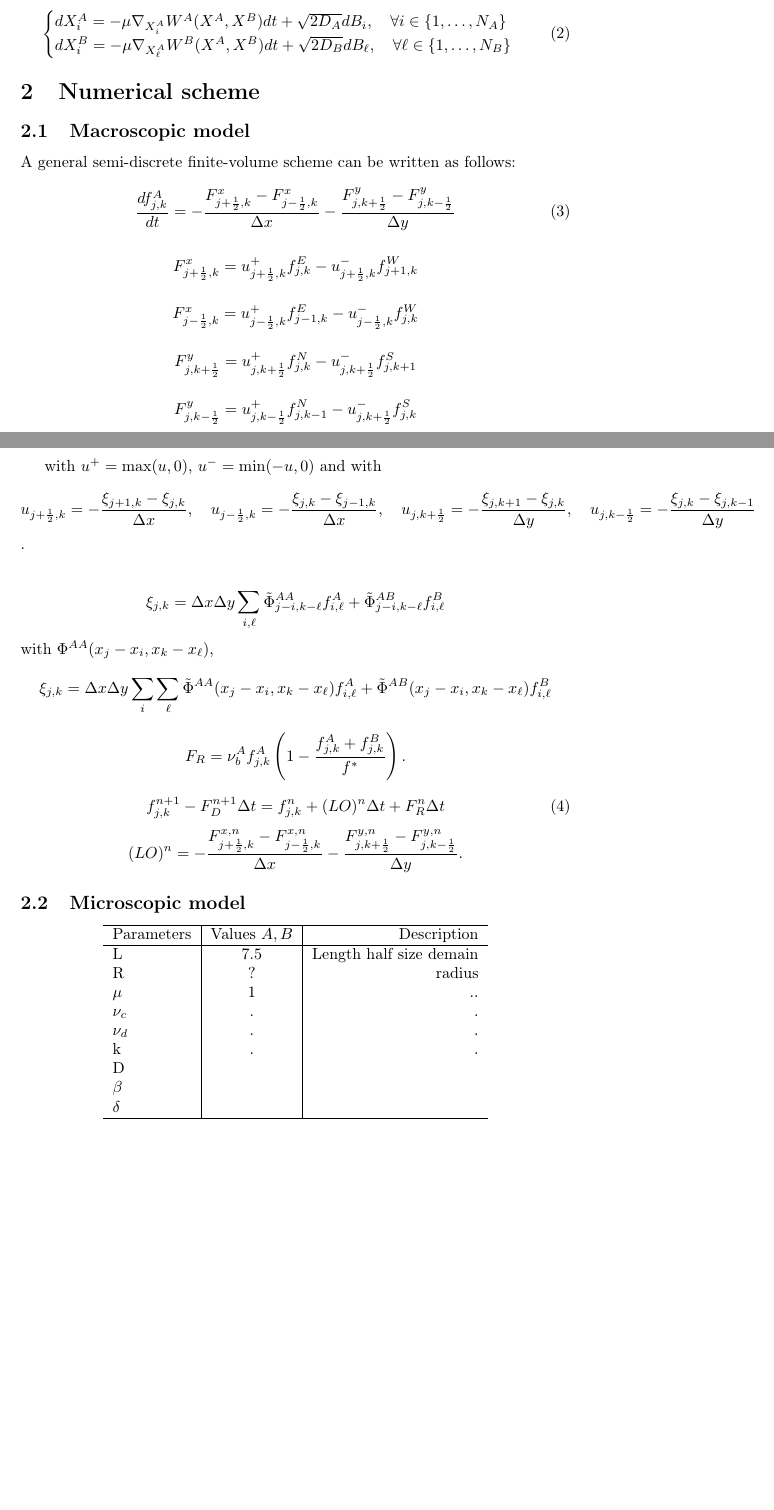
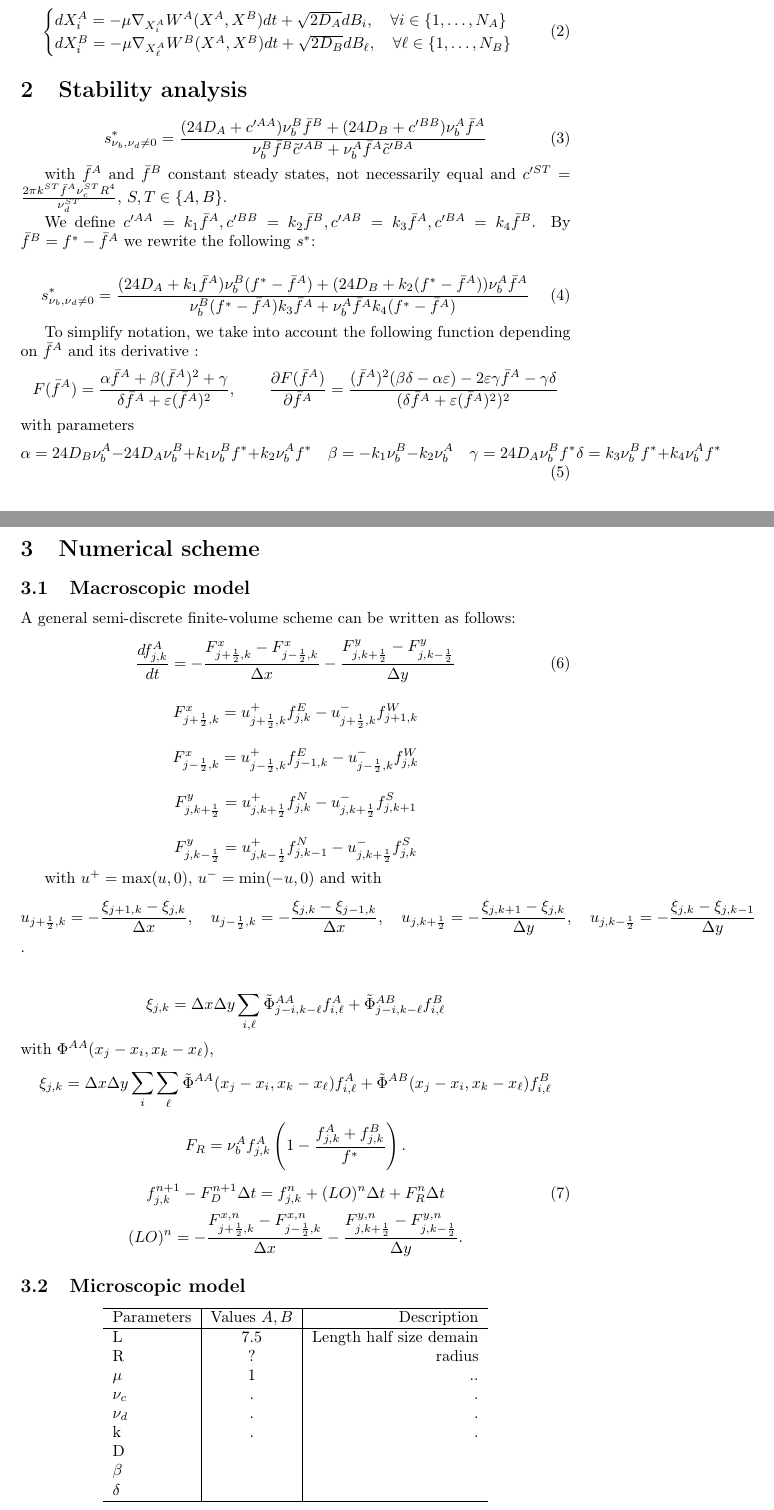
Before and after one commit to tessonr/CEMRACS, a LaTeX document (report/document.tex, which reads report/stability.tex): two parts of pages 1 and 2 of 2 before the commit and two parts of pages 1 and 2 of 4 after it, joined at a grey line, cut so that both start at the same text, the shorter picture padded with empty space. Compiled offline with pdfLaTeX.

Commit message:
report update

```diff
--- /dev/null
+++ b/report/stability.tex
@@ -0,0 +1,27 @@
+\section{Stability analysis}
+
+
+\begin{equation}
+s^{*}_{\nu_b,\nu_d \ne 0}=\frac{(24 D_A+c'^{AA})\nu_{b}^{B}\bar{f}^{B}+(24 D_B+c'^{BB})\nu_{b}^{A}\bar{f}^A}{\nu_{b}^{B}\bar{f}^B\tilde{c}'^{AB}+\nu_{b}^{A}\bar{f}^A\tilde{c}'^{BA}}
+\end{equation}
+
+with $\bar{f}^A$ and $\bar{f}^B$ constant steady states, not necessarily equal and
+$c'^{ST}=\frac{2\pi k^{ST} \bfA \nu_c^{ST} R^{4}}{\nu_d^{ST}}$, $S,T \in \{ A,B \}$.
+
+We define $c'^{AA}=k_1 \bfA, c'^{BB}=k_2\bfB, c'^{AB}=k_3\bfA, c'^{BA}=k_4\bfB$.
+By $\bar{f}^B=f^*-\bar{f}^A$ we rewrite the following $s^*$:
+
+\begin{equation}
+s^{*}_{\nu_b,\nu_d \ne 0}=\frac{(24 D_A+k_1\bfA)\nu_{b}^{B}(f^*-\bfA)+(24 D_B+k_2(f^*-\bfA))\nu_{b}^{A}\bar{f}^A}{\nu_{b}^{B}(f^*-\bfA)k_3\bfA+\nu_{b}^{A}\bar{f}^Ak_4(f^*-\bfA)}
+\end{equation}
+
+To simplify notation, we take into account the following function depending on $\bfA$ and its derivative :
+$$F(\bfA)=\frac{\a \bfA + \b (\bfA)^2 + \g}{\d \bfA + \eps(\bfA)^2}, \quad\quad
+\frac{\p F(\bfA)}{\p \bfA}=\frac{(\bfA)^2(\b \d-\a \eps)-2\eps \g \bfA - \g\d}{(\d \bfA+\eps (\bfA)^2)^2}$$
+with parameters
+\begin{equation}
+\a= 24D_B \nu_b^A -24 D_A \nu_b^B +k_1 \nu_b^B f^* + k_2 \nu_b^A f^* \quad
+\b=-k_1 \nu_b^B -k_2 \nu_b^A \quad
+\g= 24 D_A \nu_b^B f^*
+\d= k_3\nu_b^B f^*+k_4 \nu_b^A f^*
+\end{equation}
```
Also changed, not shown: report/document.tex (+34 -4 lines), report/document.pdf (added).
